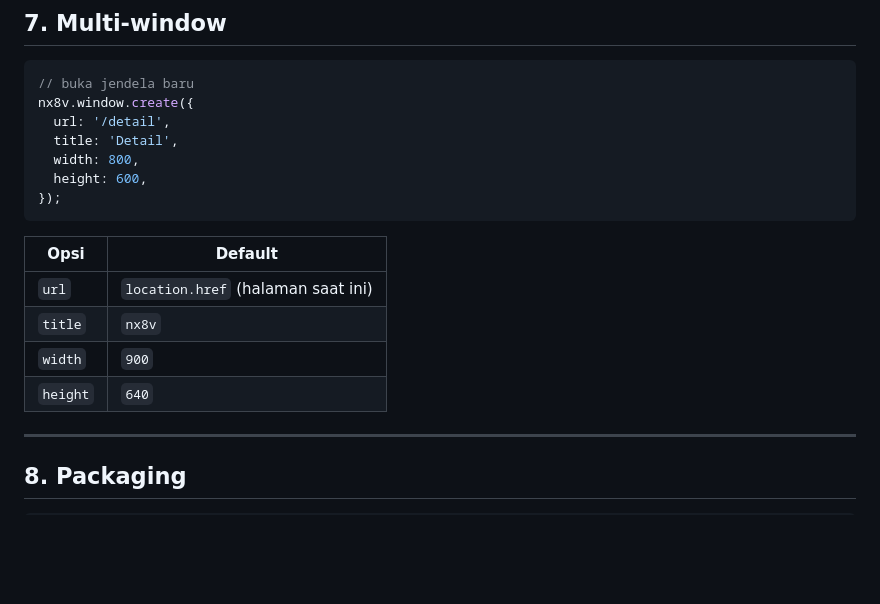
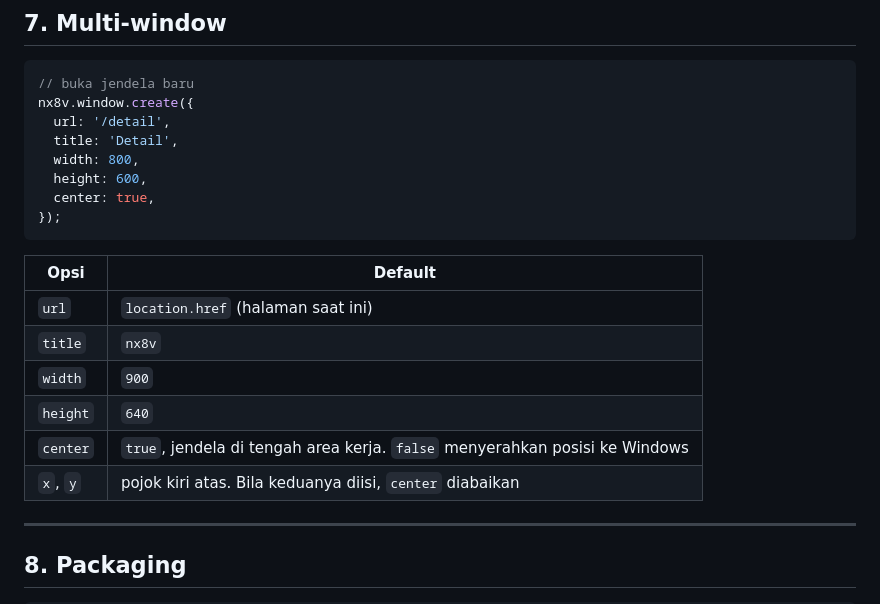
Before and after one commit to nx8v/web, a Markdown page: desktop.md, the part around the change. Rendered like a GitHub page; blank space fills up the shorter version.

Commit message:
Sinkron desktop.md: klarifikasi opsi center/x/y

````diff
--- a/desktop.md
+++ b/desktop.md
@@ -242,6 +242,7 @@ nx8v.window.create({
   title: 'Detail',
   width: 800,
   height: 600,
+  center: true,
 });
 ```
 
@@ -251,6 +252,8 @@ nx8v.window.create({
 | `title` | `nx8v` |
 | `width` | `900` |
 | `height` | `640` |
+| `center` | `true`, jendela di tengah area kerja. `false` menyerahkan posisi ke Windows |
+| `x`, `y` | pojok kiri atas. Bila keduanya diisi, `center` diabaikan |
 
 ---
 
````
